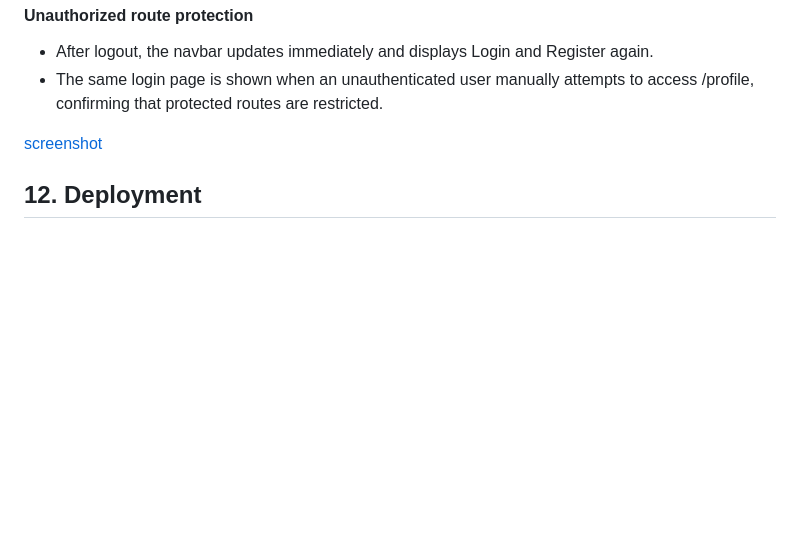
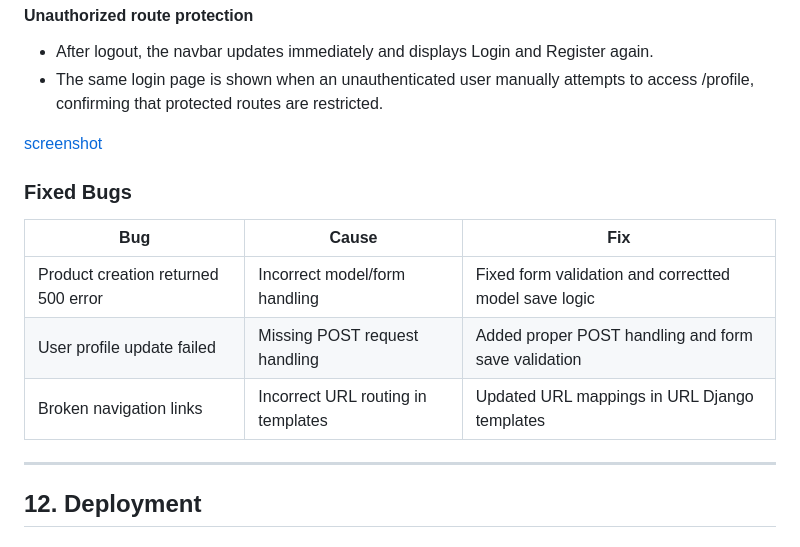
Before and after one commit to PDennise/velora_jewelry, a Markdown page: README.md, the part around the change. Drawn GitHub-style; blank space fills up the shorter version.

Commit message:
Add fixed bugs section in README

```diff
--- a/README.md
+++ b/README.md
@@ -348,6 +348,16 @@ The target audience values:
 
 [screenshot](https://drive.google.com/file/d/14uaQCj-2Pfpt5hdfE8eNpUVURMYbTs1g/view?usp=share_link)
 
+### Fixed Bugs
+
+| Bug | Cause | Fix |
+|---|---|---|
+| Product creation returned 500 error | Incorrect model/form handling | Fixed form validation and correctted model save logic |
+| User profile update failed | Missing POST request handling | Added proper POST handling and form save validation |
+| Broken navigation links | Incorrect URL routing in templates | Updated URL mappings in  URL Django templates |
+
+---
+
 ## 12. Deployment
 
 ## 13. Credits
```
